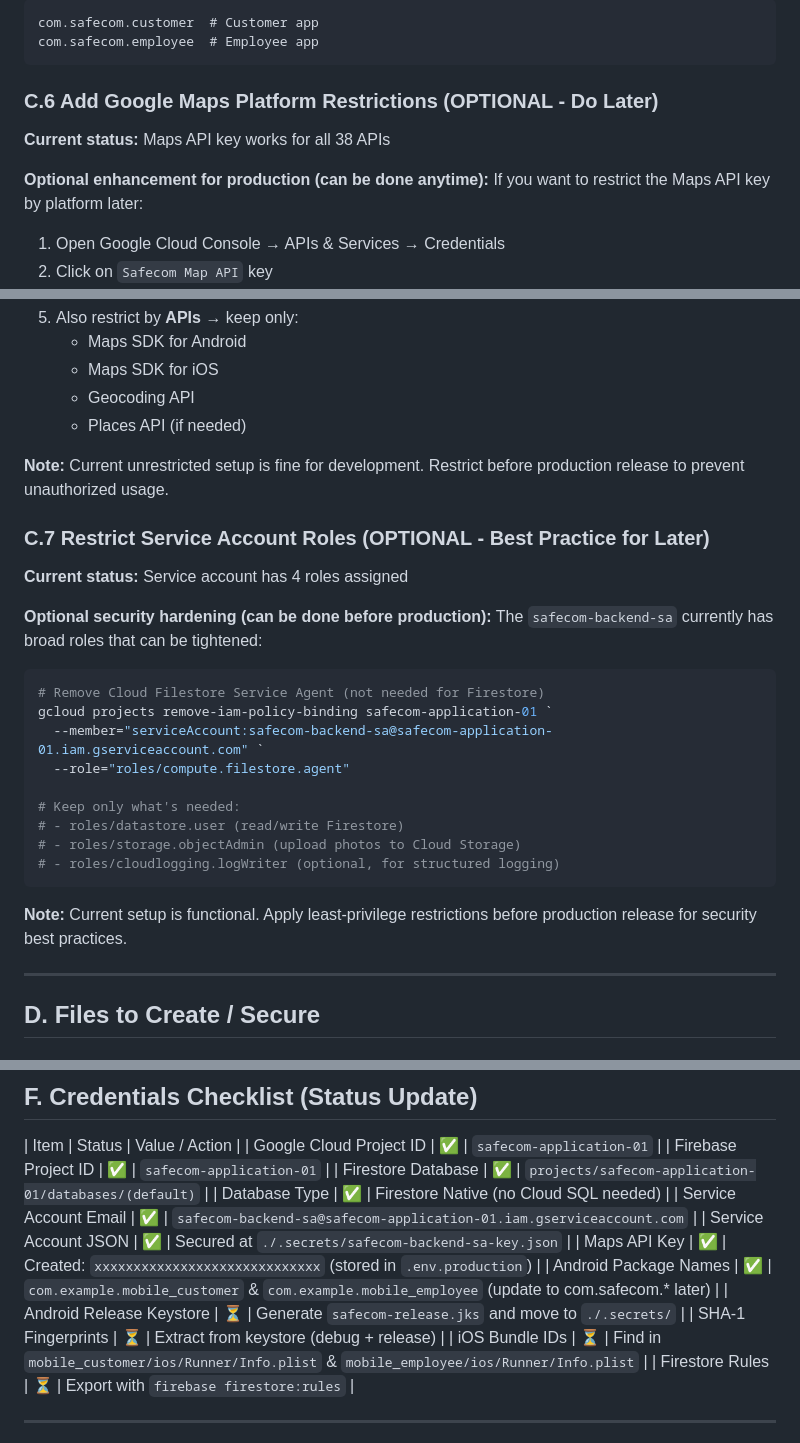
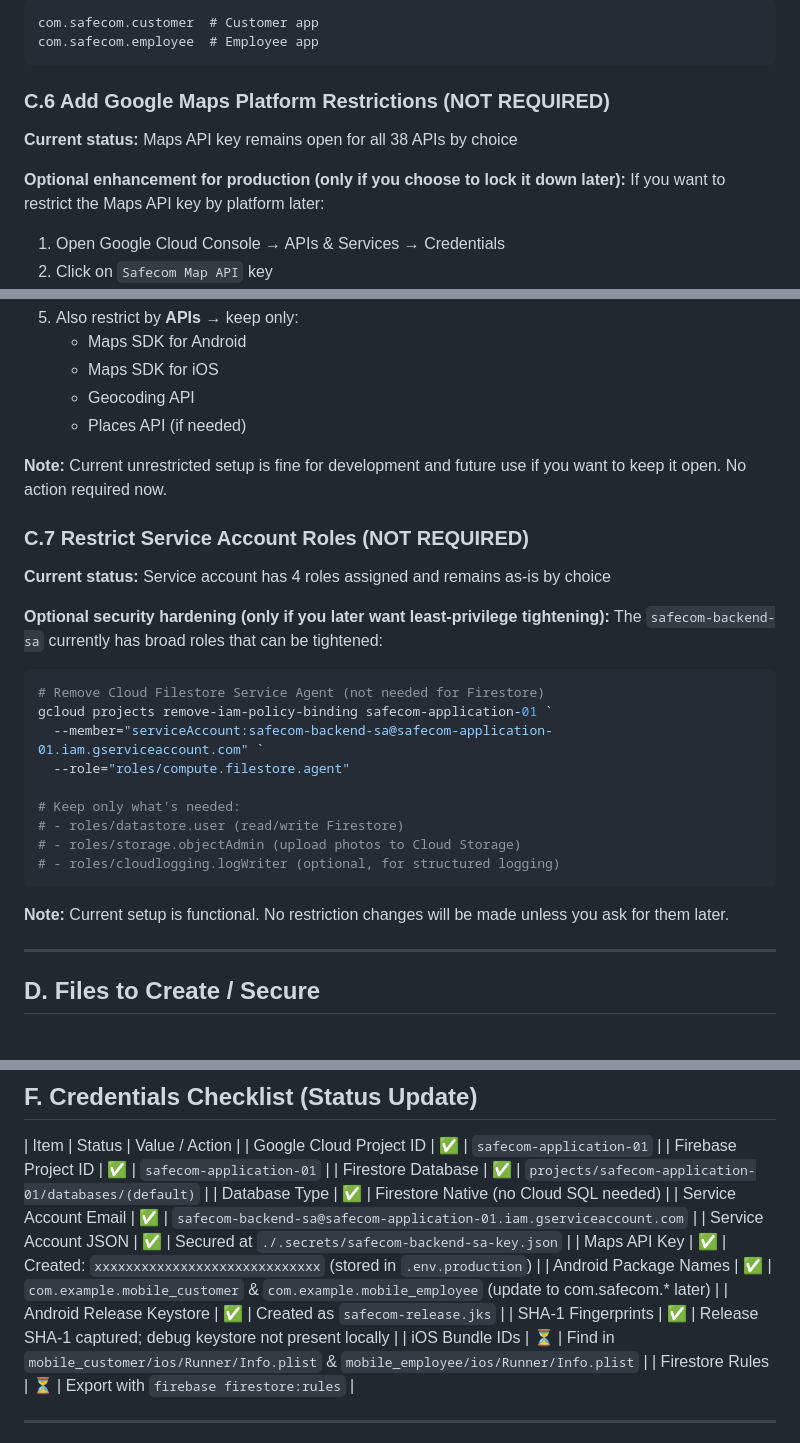
Before and after one commit to Pushkarjay/SafeCom-Application, a Markdown page: copilot & coder intraction/handoff/02_PRODUCTION_SETUP_TRACKER.md, 3 parts joined by grey strips. Drawn GitHub-style.

````diff
--- a/copilot & coder intraction/handoff/02_PRODUCTION_SETUP_TRACKER.md
+++ b/copilot & coder intraction/handoff/02_PRODUCTION_SETUP_TRACKER.md
@@ -200,10 +209,10 @@ com.safecom.customer  # Customer app
 com.safecom.employee  # Employee app
 ```
 
-### C.6 Add Google Maps Platform Restrictions (OPTIONAL - Do Later)
-**Current status:** Maps API key works for all 38 APIs
+### C.6 Add Google Maps Platform Restrictions (NOT REQUIRED)
+**Current status:** Maps API key remains open for all 38 APIs by choice
 
-**Optional enhancement for production (can be done anytime):**
+**Optional enhancement for production (only if you choose to lock it down later):**
 If you want to restrict the Maps API key by platform later:
 
 1. Open Google Cloud Console → APIs & Services → Credentials
@@ -220,12 +229,12 @@ If you want to restrict the Maps API key by platform later:
    - Geocoding API
    - Places API (if needed)
 
-**Note:** Current unrestricted setup is fine for development. Restrict before production release to prevent unauthorized usage.
+**Note:** Current unrestricted setup is fine for development and future use if you want to keep it open. No action required now.
 
-### C.7 Restrict Service Account Roles (OPTIONAL - Best Practice for Later)
-**Current status:** Service account has 4 roles assigned
+### C.7 Restrict Service Account Roles (NOT REQUIRED)
+**Current status:** Service account has 4 roles assigned and remains as-is by choice
 
-**Optional security hardening (can be done before production):**
+**Optional security hardening (only if you later want least-privilege tightening):**
 The `safecom-backend-sa` currently has broad roles that can be tightened:
 
 ```powershell
@@ -240,7 +249,7 @@ gcloud projects remove-iam-policy-binding safecom-application-01 `
 # - roles/cloudlogging.logWriter (optional, for structured logging)
 ```
 
-**Note:** Current setup is functional. Apply least-privilege restrictions before production release for security best practices.
+**Note:** Current setup is functional. No restriction changes will be made unless you ask for them later.
 
 ---
 
@@ -335,8 +344,8 @@ SafeCom-Application/
 | Service Account JSON | ✅ | Secured at `./.secrets/safecom-backend-sa-key.json` |
 | Maps API Key | ✅ | Created: `xxxxxxxxxxxxxxxxxxxxxxxxxxxxx` (stored in `.env.production`) |
 | Android Package Names | ✅ | `com.example.mobile_customer` & `com.example.mobile_employee` (update to com.safecom.* later) |
-| Android Release Keystore | ⏳ | Generate `safecom-release.jks` and move to `./.secrets/` |
-| SHA-1 Fingerprints | ⏳ | Extract from keystore (debug + release) |
+| Android Release Keystore | ✅ | Created as `safecom-release.jks` |
+| SHA-1 Fingerprints | ✅ | Release SHA-1 captured; debug keystore not present locally |
 | iOS Bundle IDs | ⏳ | Find in `mobile_customer/ios/Runner/Info.plist` & `mobile_employee/ios/Runner/Info.plist` |
 | Firestore Rules | ⏳ | Export with `firebase firestore:rules` |
 
````
Also changed, not shown: other parts of copilot & coder intraction/handoff/02_PRODUCTION_SETUP_TRACKER.md (+25 -16 lines).
